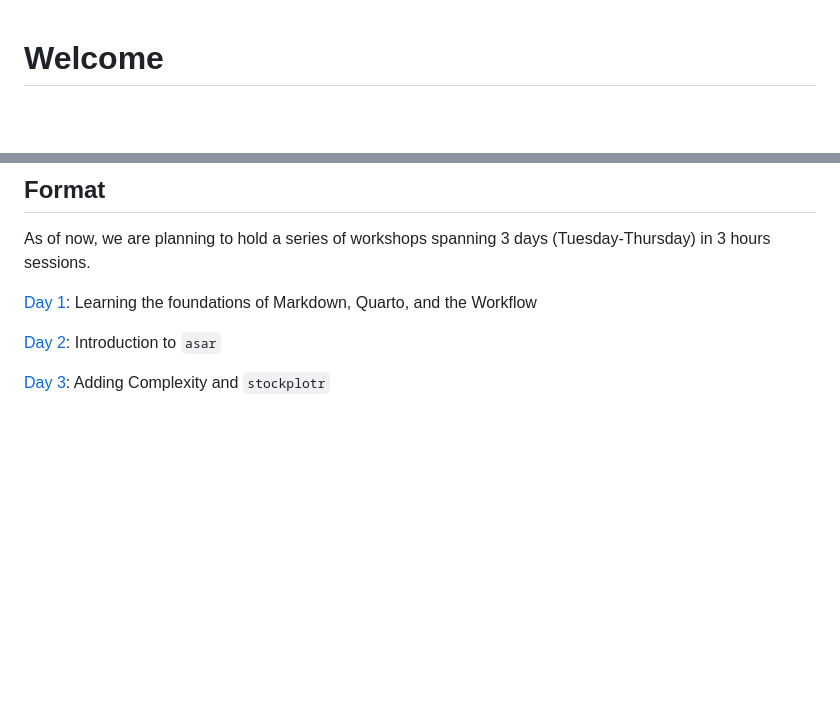
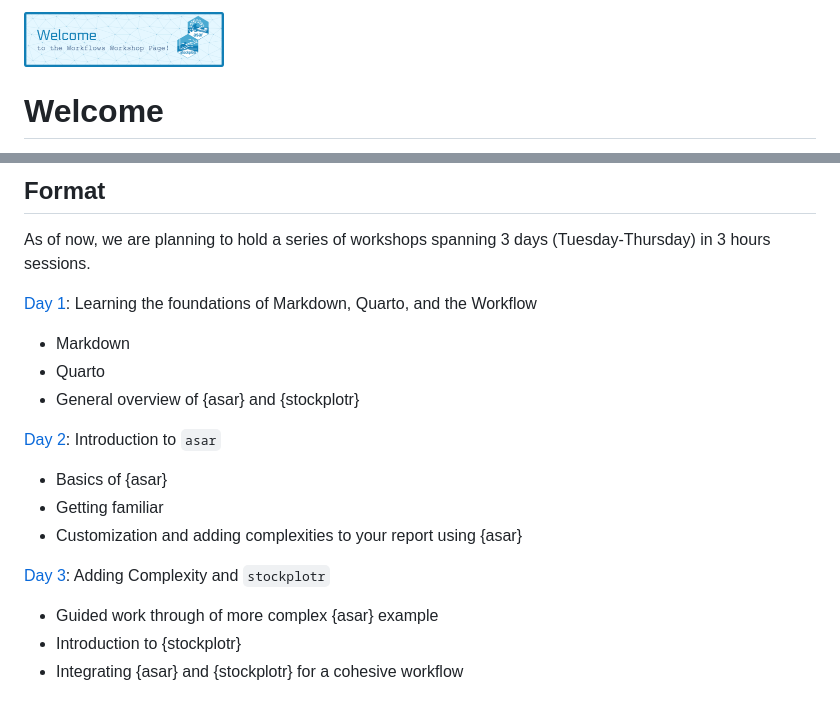
Before and after one commit to nmfs-ost/workflows-workshop, a Markdown page: README.md, 2 parts joined by grey strips. Rendered like a GitHub page; pictures changed too: assets/workshop_banner.png (added); blank space fills up the shorter version.

Commit message:
add workshop banner to readme page

```diff
--- a/README.md
+++ b/README.md
@@ -1,3 +1,5 @@
+<img src="assets/workshop_banner.png" align="center" width="200" height="200"/>
+
 # Welcome
 
 This repository houses the agenda, materials, and communication for the NOAA Fisheries Stock Assessment Workflows Workshops being held starting in 2026! Please use this README to help navigate within our repository and find out our current progress and plans in real time.
@@ -34,6 +36,18 @@ As of now, we are planning to hold a series of workshops spanning 3 days (Tuesda
 
 [Day 1](https://github.com/nmfs-ost/workflows-workshop/blob/main/Curriculum/day_1.qmd): Learning the foundations of Markdown, Quarto, and the Workflow
 
+  - Markdown
+  - Quarto
+  - General overview of {asar} and {stockplotr}
+
 [Day 2](https://github.com/nmfs-ost/workflows-workshop/blob/main/Curriculum/day_2.qmd): Introduction to `asar`
 
+  - Basics of {asar}
+  - Getting familiar
+  - Customization and adding complexities to your report using {asar}
+
 [Day 3](https://github.com/nmfs-ost/workflows-workshop/blob/main/Curriculum/day_3.qmd): Adding Complexity and `stockplotr`
+
+  - Guided work through of more complex {asar} example
+  - Introduction to {stockplotr}
+  - Integrating {asar} and {stockplotr} for a cohesive workflow
```
